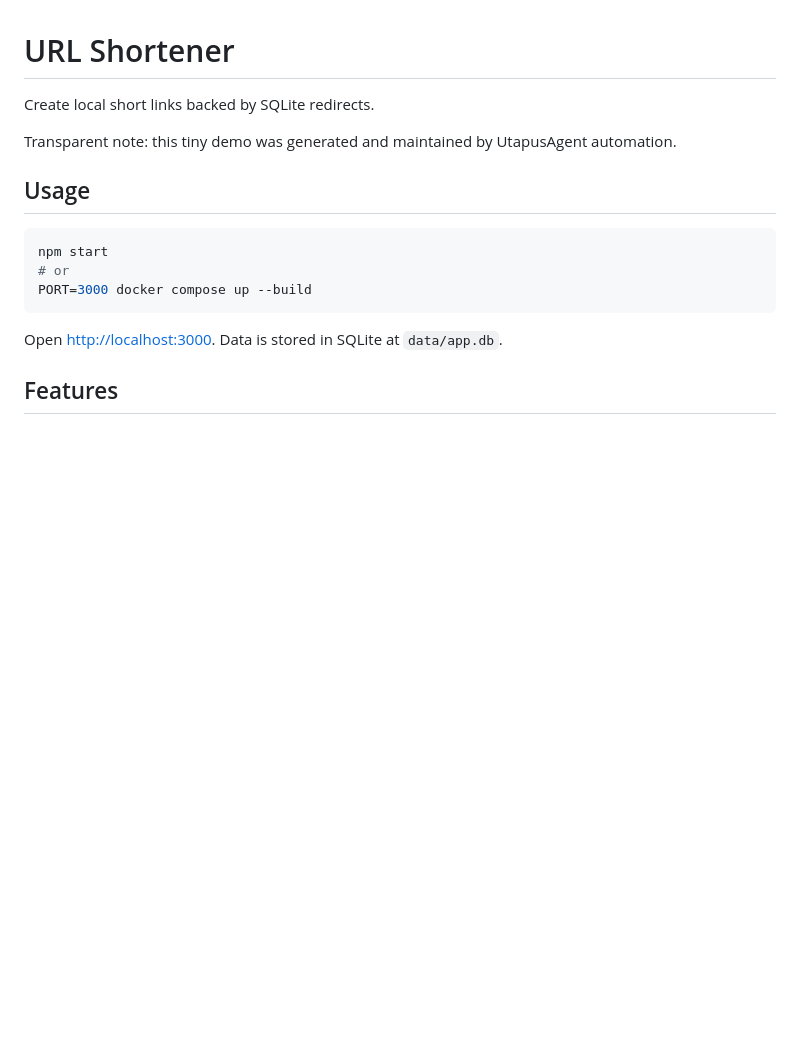
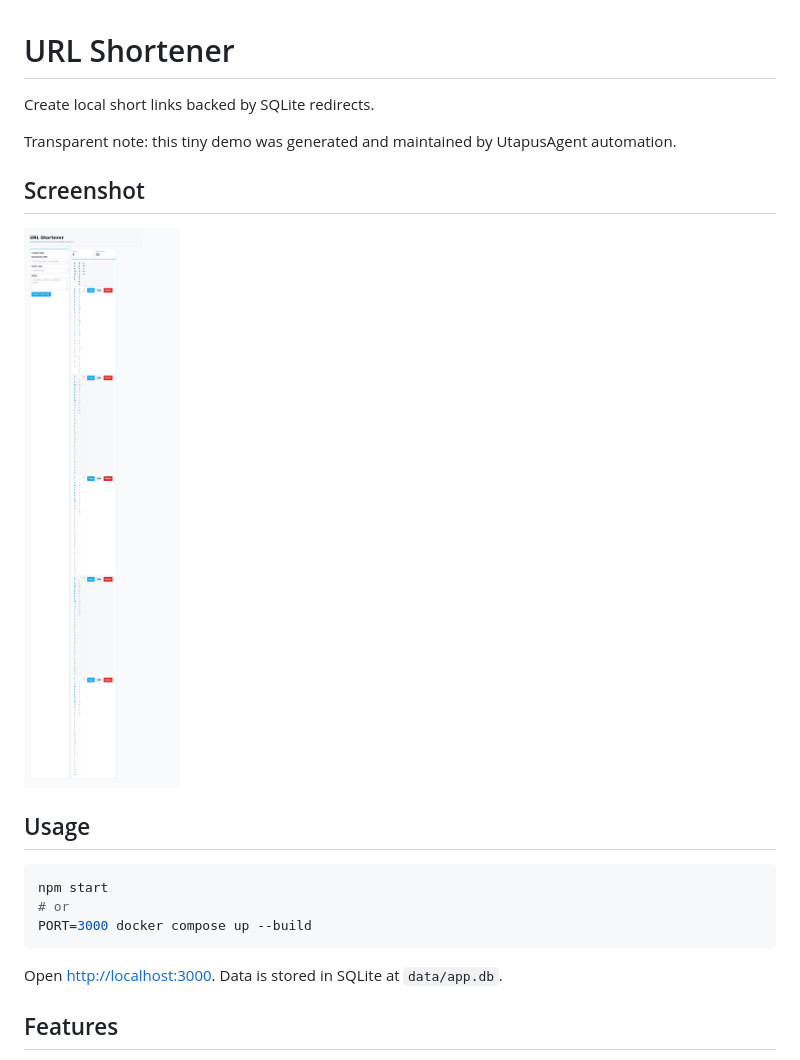
Before and after one commit to UtapusAgent/short-link-bin, a Markdown page: README.md, the part around the change. GitHub-like rendering; pictures changed too: docs/screenshot.png (added); blank space fills up the shorter version.

Commit message:
Add README screenshot

```diff
--- a/README.md
+++ b/README.md
@@ -3,6 +3,10 @@
 Create local short links backed by SQLite redirects.
 
 Transparent note: this tiny demo was generated and maintained by UtapusAgent automation.
+
+## Screenshot
+
+![App screenshot](docs/screenshot.png)
 
 ## Usage
 
```
